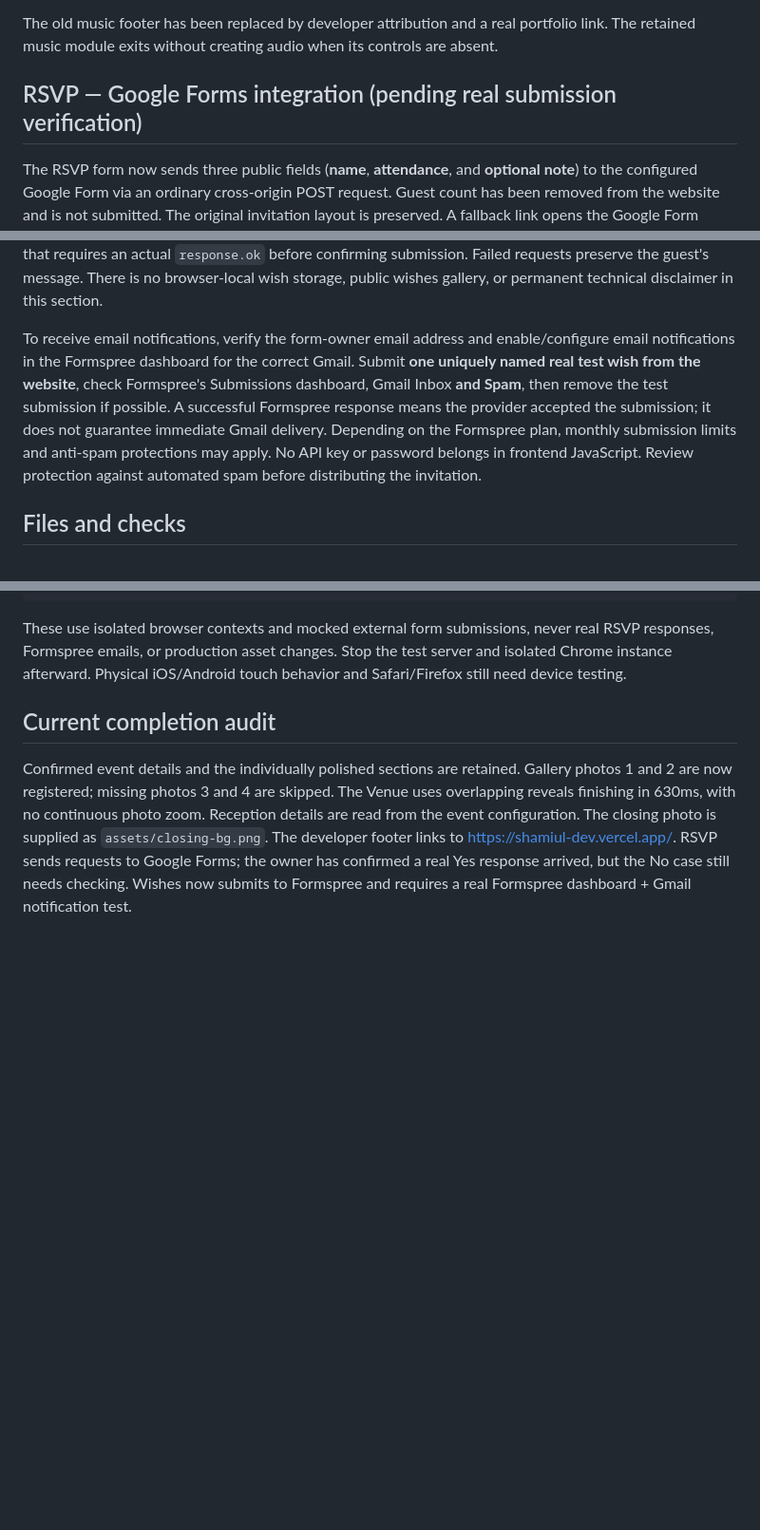
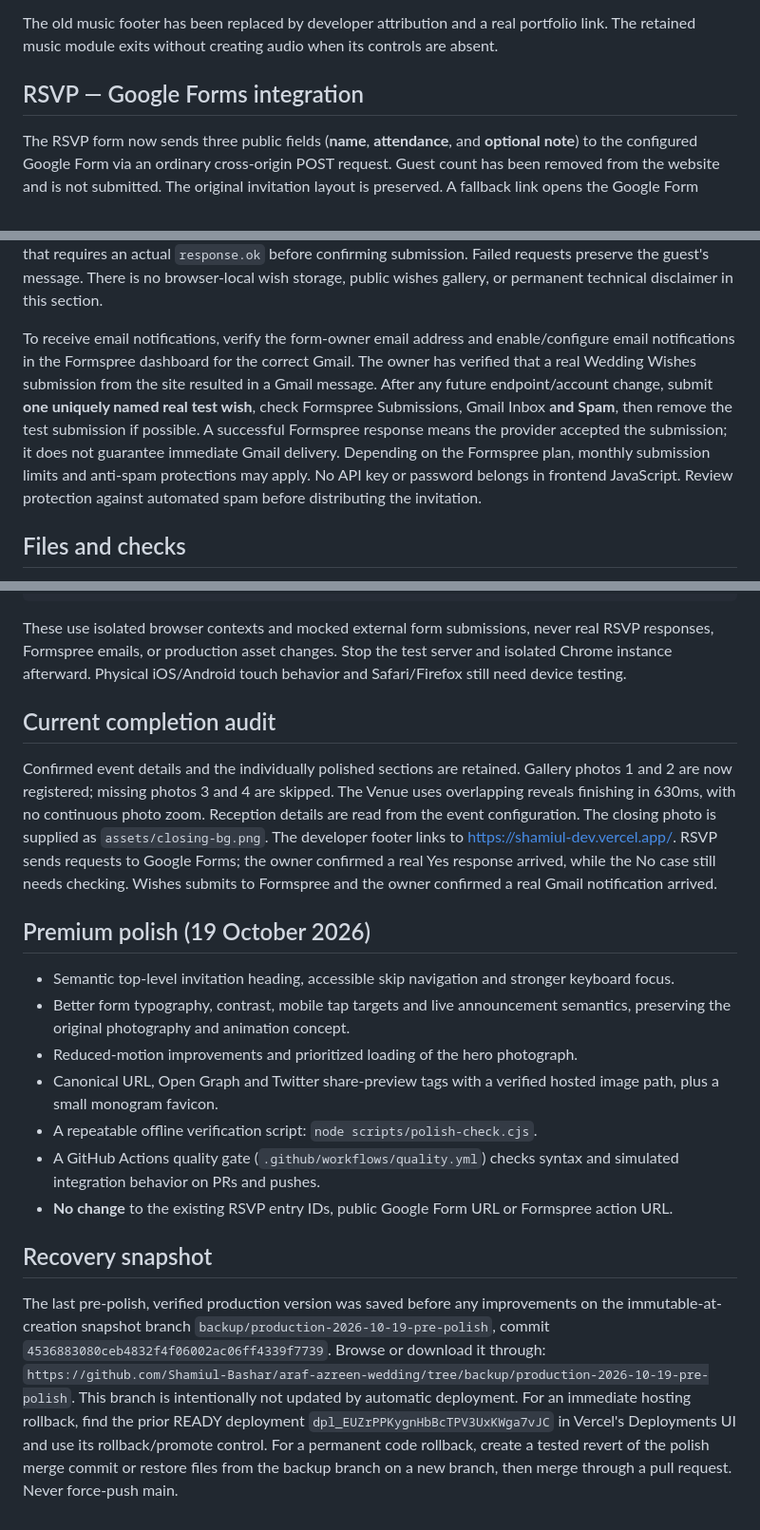
Before and after one commit to Shamiul-Bashar/araf-azreen-wedding, a Markdown page: README.md, 3 parts joined by grey strips. Shown at 95% size. GitHub-like rendering; blank space fills up the shorter version.

Commit message:
Document polish verification, real submissions and tested recovery snapshot

```diff
--- a/README.md
+++ b/README.md
@@ -49,7 +49,7 @@ This refreshes `availableAssets` inside the configuration, preventing requests t
 
 The old music footer has been replaced by developer attribution and a real portfolio link. The retained music module exits without creating audio when its controls are absent.
 
-## RSVP — Google Forms integration (pending real submission verification)
+## RSVP — Google Forms integration
 
 The RSVP form now sends three public fields (**name**, **attendance**, and **optional note**) to the configured Google Form via an ordinary cross-origin POST request. Guest count has been removed from the website and is not submitted. The original invitation layout is preserved. A fallback link opens the Google Form directly.
 
@@ -64,7 +64,7 @@ Before using this for real guests:
 
 **Wedding Wishes** now submits guest **name** and **message** directly to the supplied public Formspree endpoint: `https://formspree.io/f/mgaoqqbp`. The editable form action lives in `index.html` and provides a native HTML submit fallback without JavaScript; `js/rsvp.js` enhances it with an asynchronous `fetch` that requires an actual `response.ok` before confirming submission. Failed requests preserve the guest's message. There is no browser-local wish storage, public wishes gallery, or permanent technical disclaimer in this section.
 
-To receive email notifications, verify the form-owner email address and enable/configure email notifications in the Formspree dashboard for the correct Gmail. Submit **one uniquely named real test wish from the website**, check Formspree's Submissions dashboard, Gmail Inbox **and Spam**, then remove the test submission if possible. A successful Formspree response means the provider accepted the submission; it does not guarantee immediate Gmail delivery. Depending on the Formspree plan, monthly submission limits and anti-spam protections may apply. No API key or password belongs in frontend JavaScript. Review protection against automated spam before distributing the invitation.
+To receive email notifications, verify the form-owner email address and enable/configure email notifications in the Formspree dashboard for the correct Gmail. The owner has verified that a real Wedding Wishes submission from the site resulted in a Gmail message. After any future endpoint/account change, submit **one uniquely named real test wish**, check Formspree Submissions, Gmail Inbox **and Spam**, then remove the test submission if possible. A successful Formspree response means the provider accepted the submission; it does not guarantee immediate Gmail delivery. Depending on the Formspree plan, monthly submission limits and anti-spam protections may apply. No API key or password belongs in frontend JavaScript. Review protection against automated spam before distributing the invitation.
 
 ## Files and checks
 
@@ -119,4 +119,21 @@ These use isolated browser contexts and mocked external form submissions, never
 
 ## Current completion audit
 
-Confirmed event details and the individually polished sections are retained. Gallery photos 1 and 2 are now registered; missing photos 3 and 4 are skipped. The Venue uses overlapping reveals finishing in 630ms, with no continuous photo zoom. Reception details are read from the event configuration. The closing photo is supplied as `assets/closing-bg.png`. The developer footer links to https://shamiul-dev.vercel.app/. RSVP sends requests to Google Forms; the owner has confirmed a real Yes response arrived, but the No case still needs checking. Wishes now submits to Formspree and requires a real Formspree dashboard + Gmail notification test.
+Confirmed event details and the individually polished sections are retained. Gallery photos 1 and 2 are now registered; missing photos 3 and 4 are skipped. The Venue uses overlapping reveals finishing in 630ms, with no continuous photo zoom. Reception details are read from the event configuration. The closing photo is supplied as `assets/closing-bg.png`. The developer footer links to https://shamiul-dev.vercel.app/. RSVP sends requests to Google Forms; the owner confirmed a real Yes response arrived, while the No case still needs checking. Wishes submits to Formspree and the owner confirmed a real Gmail notification arrived.
+
+## Premium polish (19 October 2026)
+- Semantic top-level invitation heading, accessible skip navigation and stronger keyboard focus.
+- Better form typography, contrast, mobile tap targets and live announcement semantics, preserving the original photography and animation concept.
+- Reduced-motion improvements and prioritized loading of the hero photograph.
+- Canonical URL, Open Graph and Twitter share-preview tags with a verified hosted image path, plus a small monogram favicon.
+- A repeatable offline verification script: `node scripts/polish-check.cjs`.
+- A GitHub Actions quality gate (`.github/workflows/quality.yml`) checks syntax and simulated integration behavior on PRs and pushes.
+- **No change** to the existing RSVP entry IDs, public Google Form URL or Formspree action URL.
+
+## Recovery snapshot
+The last pre-polish, verified production version was saved before any improvements on the immutable-at-creation snapshot branch
+`backup/production-2026-10-19-pre-polish`, commit
+`4536883080ceb4832f4f06002ac06ff4339f7739`.
+Browse or download it through:
+`https://github.com/Shamiul-Bashar/araf-azreen-wedding/tree/backup/production-2026-10-19-pre-polish`.
+This branch is intentionally not updated by automatic deployment. For an immediate hosting rollback, find the prior READY deployment `dpl_EUZrPPKygnHbBcTPV3UxKWga7vJC` in Vercel's Deployments UI and use its rollback/promote control. For a permanent code rollback, create a tested revert of the polish merge commit or restore files from the backup branch on a new branch, then merge through a pull request. Never force-push main.
```
